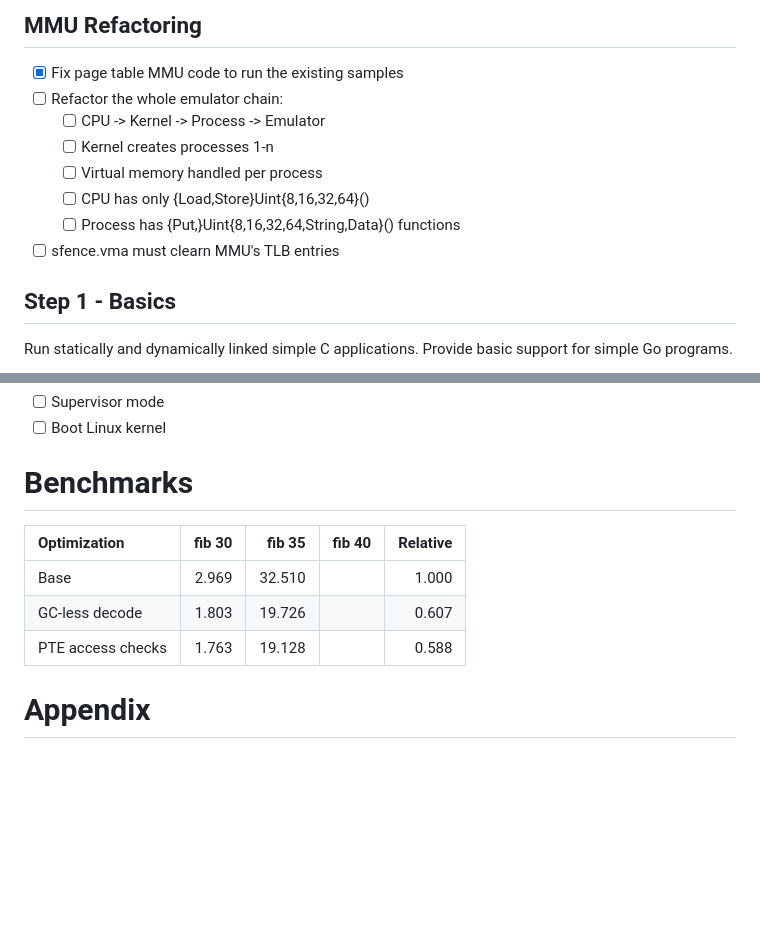
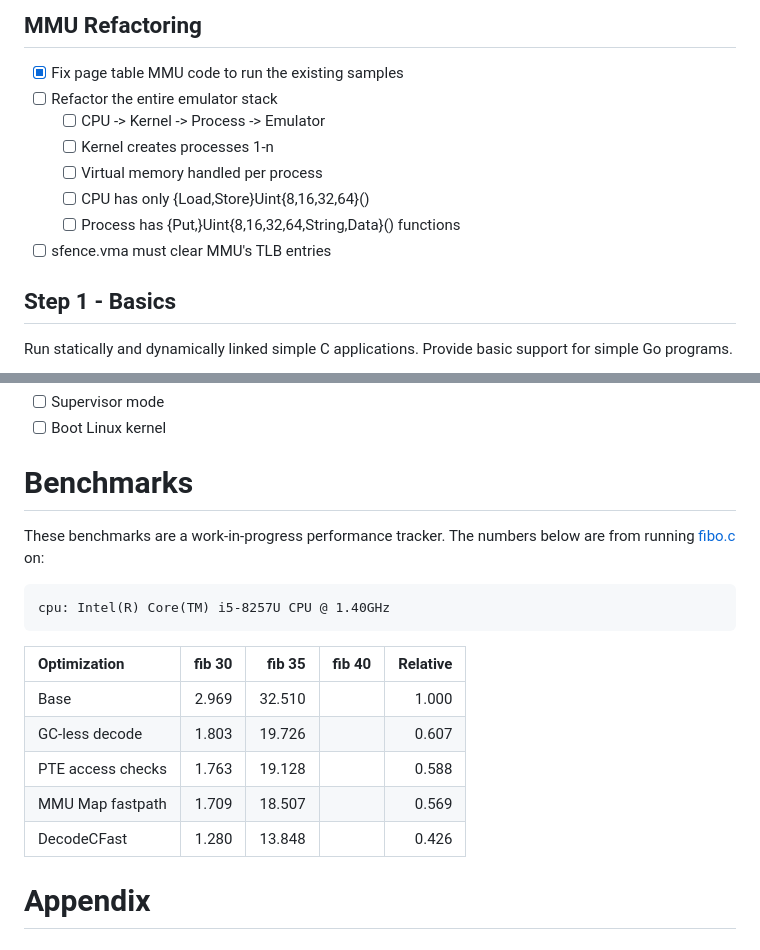
Before and after one commit to markkurossi/riscv, a Markdown page: README.md, 2 parts joined by grey strips. GitHub-like rendering; blank space fills up the shorter version.

Commit message:
Updated benchmarks.

````diff
--- a/README.md
+++ b/README.md
@@ -9,13 +9,13 @@ Linux applications and, eventually, the Linux operating system.
 ## MMU Refactoring
 
  - [x] Fix page table MMU code to run the existing samples
- - [ ] Refactor the whole emulator chain:
+ - [ ] Refactor the entire emulator stack
    - [ ] CPU -> Kernel -> Process -> Emulator
    - [ ] Kernel creates processes 1-n
    - [ ] Virtual memory handled per process
    - [ ] CPU has only {Load,Store}Uint{8,16,32,64}()
    - [ ] Process has {Put,}Uint{8,16,32,64,String,Data}() functions
- - [ ] sfence.vma must clearn MMU's TLB entries
+ - [ ] sfence.vma must clear MMU's TLB entries
 
 ## Step 1 - Basics
 
@@ -88,11 +88,20 @@ The same applies to `Divw` (`INT32_MIN / -1`) and `Rem`/`Remw`.
 
 # Benchmarks
 
+These benchmarks are a work-in-progress performance tracker. The
+numbers below are from running [fibo.c](tests/static/fibo.c) on:
+
+``` text
+cpu: Intel(R) Core(TM) i5-8257U CPU @ 1.40GHz
+```
+
 | Optimization      | fib 30 | fib 35 | fib 40 | Relative |
 |:------------------|-------:|-------:|-------:|---------:|
 | Base              |  2.969 | 32.510 |        |    1.000 |
 | GC-less decode    |  1.803 | 19.726 |        |    0.607 |
 | PTE access checks |  1.763 | 19.128 |        |    0.588 |
+| MMU Map fastpath  |  1.709 | 18.507 |        |    0.569 |
+| DecodeCFast       |  1.280 | 13.848 |        |    0.426 |
 
 # Appendix
 
````
